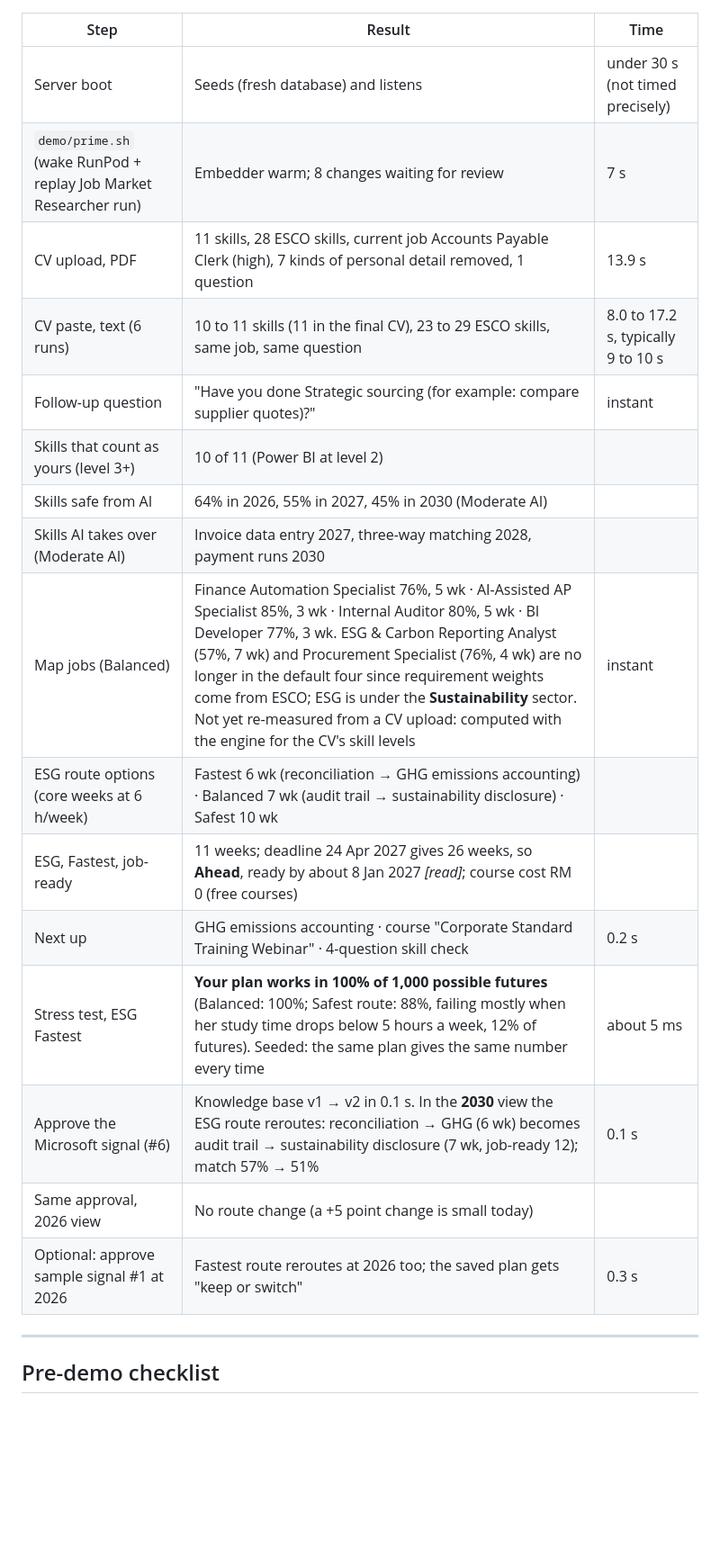
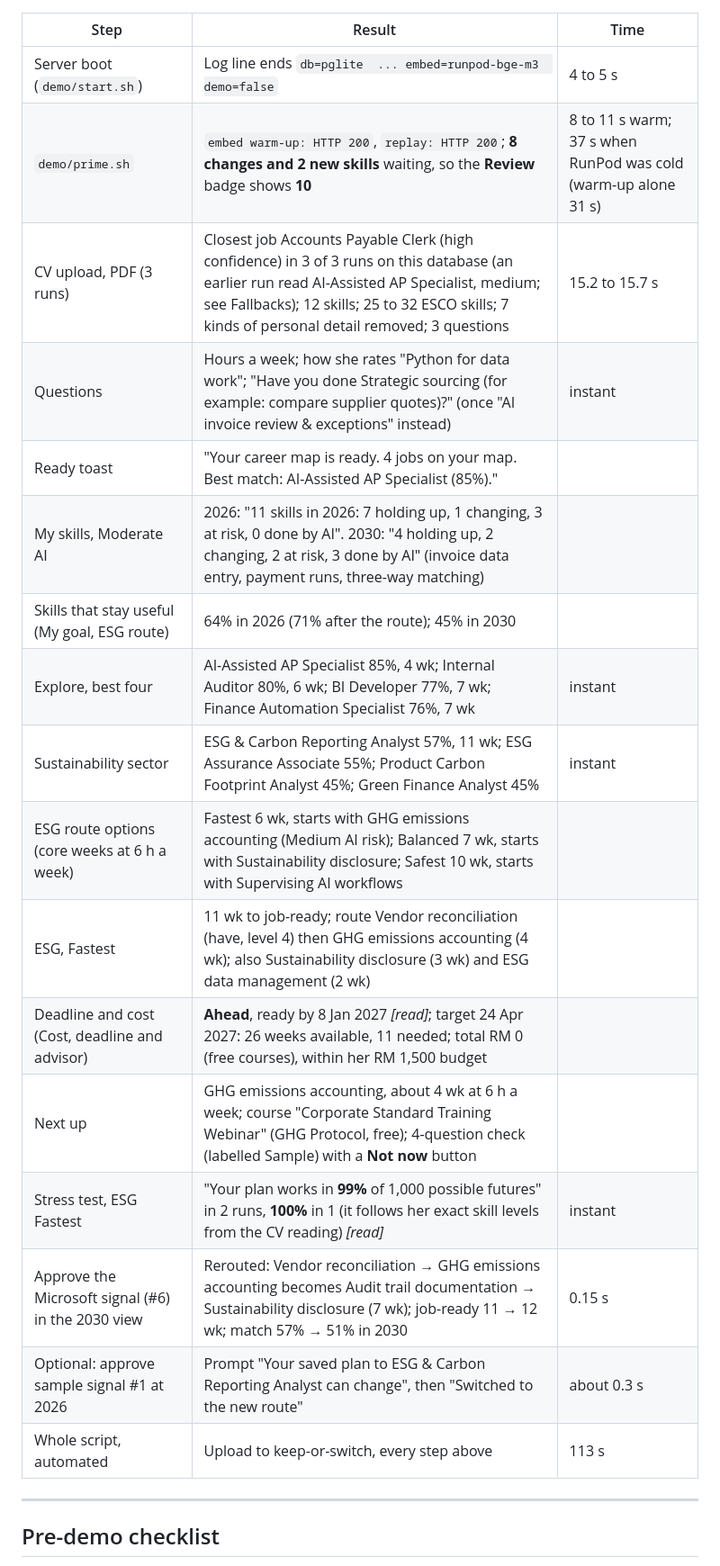
Before and after one commit to shenenleow10521/SdcHackathon, a Markdown page: docs/DEMO.md, the part around one of its changes. Shown at 90% size. Rendered like a GitHub page; blank space fills up the shorter version.

Commit message:
Demo script: numbers re-measured in the browser, steps match the current screens, db=pglite check

```diff
--- a/docs/DEMO.md
+++ b/docs/DEMO.md
@@ -23,22 +23,23 @@ What it does not show: the "listed only" tag. Skills that appear only in the Ski
 
 | Step | Result | Time |
 |---|---|---|
-| Server boot | Seeds (fresh database) and listens | under 30 s (not timed precisely) |
-| `demo/prime.sh` (wake RunPod + replay Job Market Researcher run) | Embedder warm; 8 changes waiting for review | 7 s |
-| CV upload, PDF | 11 skills, 28 ESCO skills, current job Accounts Payable Clerk (high), 7 kinds of personal detail removed, 1 question | 13.9 s |
-| CV paste, text (6 runs) | 10 to 11 skills (11 in the final CV), 23 to 29 ESCO skills, same job, same question | 8.0 to 17.2 s, typically 9 to 10 s |
-| Follow-up question | "Have you done Strategic sourcing (for example: compare supplier quotes)?" | instant |
-| Skills that count as yours (level 3+) | 10 of 11 (Power BI at level 2) | |
-| Skills safe from AI | 64% in 2026, 55% in 2027, 45% in 2030 (Moderate AI) | |
-| Skills AI takes over (Moderate AI) | Invoice data entry 2027, three-way matching 2028, payment runs 2030 | |
-| Map jobs (Balanced) | Finance Automation Specialist 76%, 5 wk · AI-Assisted AP Specialist 85%, 3 wk · Internal Auditor 80%, 5 wk · BI Developer 77%, 3 wk. ESG & Carbon Reporting Analyst (57%, 7 wk) and Procurement Specialist (76%, 4 wk) are no longer in the default four since requirement weights come from ESCO; ESG is under the **Sustainability** sector. Not yet re-measured from a CV upload: computed with the engine for the CV's skill levels | instant |
-| ESG route options (core weeks at 6 h/week) | Fastest 6 wk (reconciliation → GHG emissions accounting) · Balanced 7 wk (audit trail → sustainability disclosure) · Safest 10 wk | |
-| ESG, Fastest, job-ready | 11 weeks; deadline 24 Apr 2027 gives 26 weeks, so **Ahead**, ready by about 8 Jan 2027 _[read]_; course cost RM 0 (free courses) | |
-| Next up | GHG emissions accounting · course "Corporate Standard Training Webinar" · 4-question skill check | 0.2 s |
-| Stress test, ESG Fastest | **Your plan works in 100% of 1,000 possible futures** (Balanced: 100%; Safest route: 88%, failing mostly when her study time drops below 5 hours a week, 12% of futures). Seeded: the same plan gives the same number every time | about 5 ms |
-| Approve the Microsoft signal (#6) | Knowledge base v1 → v2 in 0.1 s. In the **2030** view the ESG route reroutes: reconciliation → GHG (6 wk) becomes audit trail → sustainability disclosure (7 wk, job-ready 12); match 57% → 51% | 0.1 s |
-| Same approval, 2026 view | No route change (a +5 point change is small today) | |
-| Optional: approve sample signal #1 at 2026 | Fastest route reroutes at 2026 too; the saved plan gets "keep or switch" | 0.3 s |
+| Server boot (`demo/start.sh`) | Log line ends `db=pglite  ... embed=runpod-bge-m3  demo=false` | 4 to 5 s |
+| `demo/prime.sh` | `embed warm-up: HTTP 200`, `replay: HTTP 200`; **8 changes and 2 new skills** waiting, so the **Review** badge shows **10** | 8 to 11 s warm; 37 s when RunPod was cold (warm-up alone 31 s) |
+| CV upload, PDF (3 runs) | Closest job Accounts Payable Clerk (high confidence) in 3 of 3 runs on this database (an earlier run read AI-Assisted AP Specialist, medium; see Fallbacks); 12 skills; 25 to 32 ESCO skills; 7 kinds of personal detail removed; 3 questions | 15.2 to 15.7 s |
+| Questions | Hours a week; how she rates "Python for data work"; "Have you done Strategic sourcing (for example: compare supplier quotes)?" (once "AI invoice review & exceptions" instead) | instant |
+| Ready toast | "Your career map is ready. 4 jobs on your map. Best match: AI-Assisted AP Specialist (85%)." | |
+| My skills, Moderate AI | 2026: "11 skills in 2026: 7 holding up, 1 changing, 3 at risk, 0 done by AI". 2030: "4 holding up, 2 changing, 2 at risk, 3 done by AI" (invoice data entry, payment runs, three-way matching) | |
+| Skills that stay useful (My goal, ESG route) | 64% in 2026 (71% after the route); 45% in 2030 | |
+| Explore, best four | AI-Assisted AP Specialist 85%, 4 wk; Internal Auditor 80%, 6 wk; BI Developer 77%, 7 wk; Finance Automation Specialist 76%, 7 wk | instant |
+| Sustainability sector | ESG & Carbon Reporting Analyst 57%, 11 wk; ESG Assurance Associate 55%; Product Carbon Footprint Analyst 45%; Green Finance Analyst 45% | instant |
+| ESG route options (core weeks at 6 h a week) | Fastest 6 wk, starts with GHG emissions accounting (Medium AI risk); Balanced 7 wk, starts with Sustainability disclosure; Safest 10 wk, starts with Supervising AI workflows | |
+| ESG, Fastest | 11 wk to job-ready; route Vendor reconciliation (have, level 4) then GHG emissions accounting (4 wk); also Sustainability disclosure (3 wk) and ESG data management (2 wk) | |
+| Deadline and cost (Cost, deadline and advisor) | **Ahead**, ready by 8 Jan 2027 _[read]_; target 24 Apr 2027: 26 weeks available, 11 needed; total RM 0 (free courses), within her RM 1,500 budget | |
+| Next up | GHG emissions accounting, about 4 wk at 6 h a week; course "Corporate Standard Training Webinar" (GHG Protocol, free); 4-question check (labelled Sample) with a **Not now** button | |
+| Stress test, ESG Fastest | "Your plan works in **99%** of 1,000 possible futures" in 2 runs, **100%** in 1 (it follows her exact skill levels from the CV reading) _[read]_ | instant |
+| Approve the Microsoft signal (#6) in the 2030 view | Rerouted: Vendor reconciliation → GHG emissions accounting becomes Audit trail documentation → Sustainability disclosure (7 wk); job-ready 11 → 12 wk; match 57% → 51% in 2030 | 0.15 s |
+| Optional: approve sample signal #1 at 2026 | Prompt "Your saved plan to ESG & Carbon Reporting Analyst can change", then "Switched to the new route" | about 0.3 s |
+| Whole script, automated | Upload to keep-or-switch, every step above | 113 s |
 
 ---
 
```
Also changed, not shown: other parts of docs/DEMO.md (+21 -19 lines).
